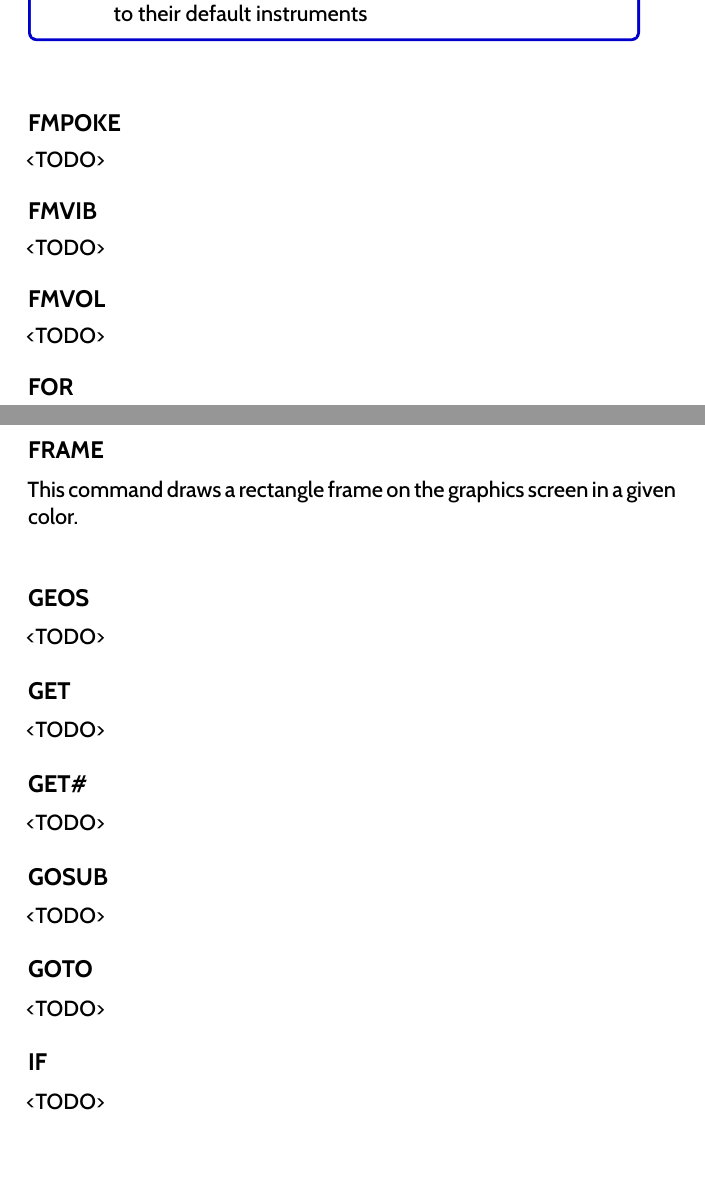
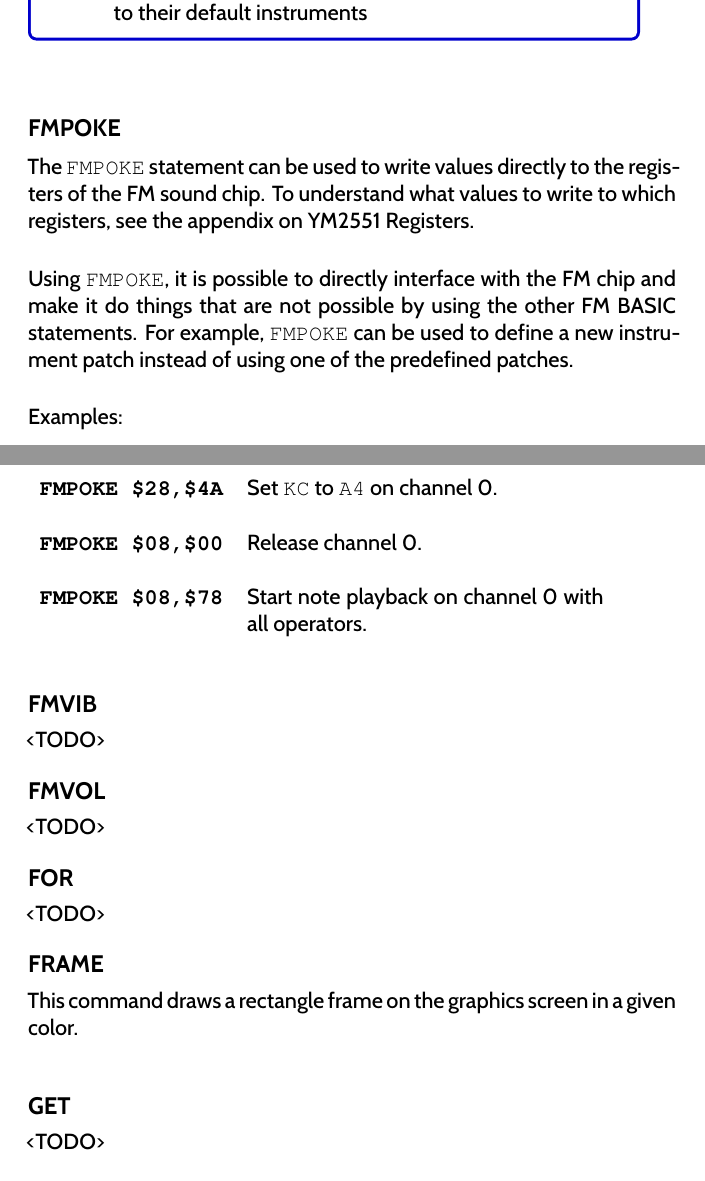
Before and after one commit to X16Community/x16-user-guide, a LaTeX thesis (manual.tex, which reads appendix/basic_commands.tex): two parts of pages 67 and 68 of 107, joined at a grey line, cut so that both start at the same text. Compiled offline with XeLaTeX.

Commit message:
Add docs for FMPOKE

```diff
--- a/appendix/basic_commands.tex
+++ b/appendix/basic_commands.tex
@@ -1182,7 +1182,26 @@ requires the {\ttfamily >} character to be placed between the
 
 \subsection{FMPOKE}
 
-<TODO>
+The {\ttfamily FMPOKE} statement can be used to write values directly to the
+registers of the FM sound chip.  To understand what values to write to which
+registers, see the appendix on YM2551 Registers.\\
+
+Using {\ttfamily FMPOKE}, it is possible to directly interface with the FM chip
+and make it do things that are not possible by using the other FM BASIC
+statements.  For example, {\ttfamily FMPOKE} can be used to define a new
+instrument patch instead of using one of the predefined patches.\\
+
+Examples:\\
+
+\begin{tabular}{l p{0.55\linewidth}}
+
+	{\ttfamily\bfseries FMPOKE \$28,\$4A}&Set {\ttfamily KC} to {\ttfamily A4} on channel 0.\\\\
+
+	{\ttfamily\bfseries FMPOKE \$08,\$00}&Release channel 0.\\\\
+
+	{\ttfamily\bfseries FMPOKE \$08,\$78}&Start note playback on channel 0 with all operators.\\\\
+
+\end{tabular}
 
 \subsection{FMVIB}
 
@@ -1200,10 +1219,6 @@ requires the {\ttfamily >} character to be placed between the
 
 This command draws a rectangle frame on the graphics screen in a given color.\\
 
-\subsection{GEOS}
-
-<TODO>
-
 \subsection{GET}
 
 <TODO>
```
